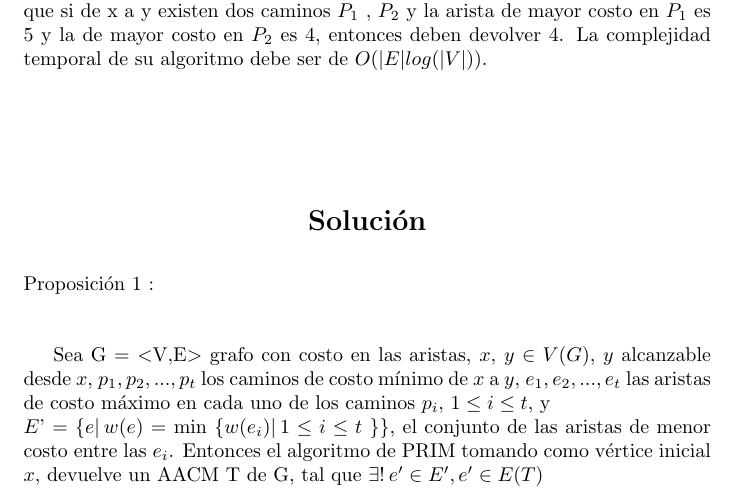
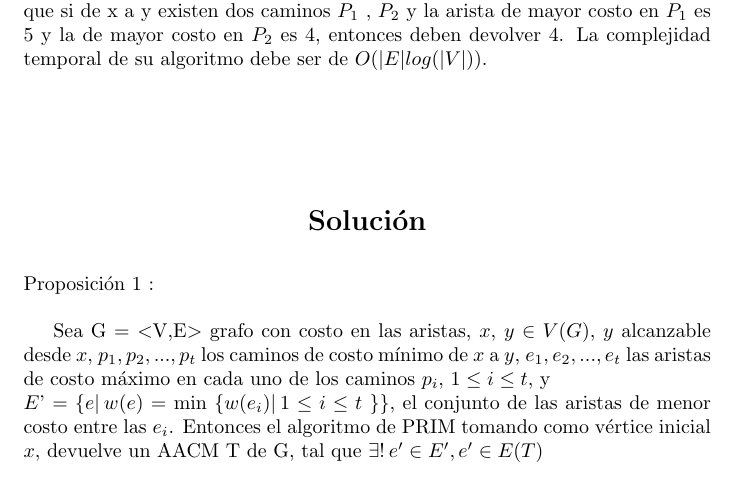
Before and after one commit to dcruzp/Proyecto-de-EDA, a LaTeX document (problema2/article2.tex): part of the page, cut so that both start at the same text. Compiled offline with pdfLaTeX.

Commit message:
corregi otra vez proposicion 1 problema 2ç

```diff
--- a/problema2/article2.tex
+++ b/problema2/article2.tex
@@ -21,7 +21,7 @@
         Soluci\'on
     \end{center}}
 
-    Proposici\'on 1 : \\\\
+    Proposici\'on 1 : \\
 
     Sea G = $<$V,E$>$ grafo con costo en las aristas, $x$, $y$ $\in V(G)$, $y$ alcanzable desde $x$, $p_1, p_2,..., p_t$
     los caminos de costo m\'inimo de $x$ a $y$, $e_1, e_2,..., e_t$ las aristas de costo m\'aximo en cada uno de los caminos $p_i$, $1 \leq i \leq t$, y\\
```
